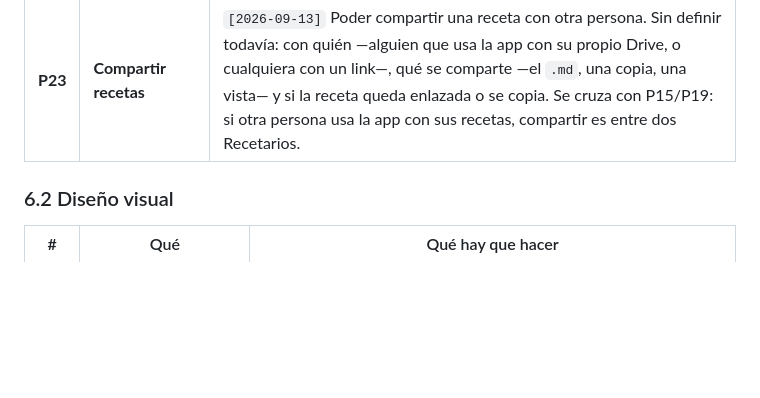
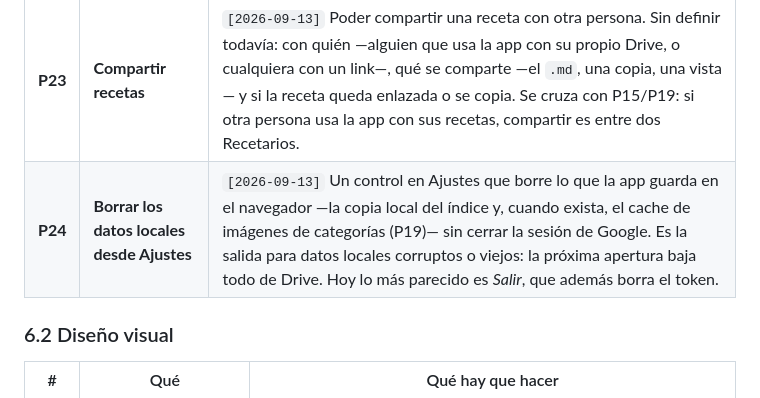
Before and after one commit to alelarre/recetario, a Markdown page: product-design/plan/BACKLOG.md, the part around one of its changes. Rendered like a GitHub page; blank space fills up the shorter version.

```diff
--- a/product-design/plan/BACKLOG.md
+++ b/product-design/plan/BACKLOG.md
@@ -94,6 +94,7 @@ repetir el enunciado.
 | **P21** | **Los borradores con copia local, como el índice** | **Reemplazado** `[2026-09-13]`: los borradores pasaron a ser un `.md` por borrador en `Recetario/_borradores/`, con su hoja `borradores` en `_indice`, que entra en la copia local. Spec en `docs/superpowers/specs/2026-09-13-borradores-md-design.md`, plan en `docs/superpowers/plans/2026-09-13-borradores-md.md`. |
 | **P22** | **El skill del agente escribe borradores** | **Resuelto** `[2026-09-13]`. `skills/recetario/SKILL.md` suma «Capturar un borrador»: cuándo es un borrador y no una receta, el `.md` de tres claves en `Recetario/_borradores/`, validar antes de subir y avisar que aparece al reindexar. Convertir, editar y descartar siguen siendo de la app. |
 | **P23** | **Compartir recetas** | `[2026-09-13]` Poder compartir una receta con otra persona. Sin definir todavía: con quién —alguien que usa la app con su propio Drive, o cualquiera con un link—, qué se comparte —el `.md`, una copia, una vista— y si la receta queda enlazada o se copia. Se cruza con P15/P19: si otra persona usa la app con sus recetas, compartir es entre dos Recetarios. |
+| **P24** | **Borrar los datos locales desde Ajustes** | `[2026-09-13]` Un control en Ajustes que borre lo que la app guarda en el navegador —la copia local del índice y, cuando exista, el cache de imágenes de categorías (P19)— sin cerrar la sesión de Google. Es la salida para datos locales corruptos o viejos: la próxima apertura baja todo de Drive. Hoy lo más parecido es *Salir*, que además borra el token. |
 
 ### 6.2 Diseño visual
 
```
Also changed, not shown: other parts of product-design/plan/BACKLOG.md (+1 -1 lines), CLAUDE.md (+2 -1 lines).
